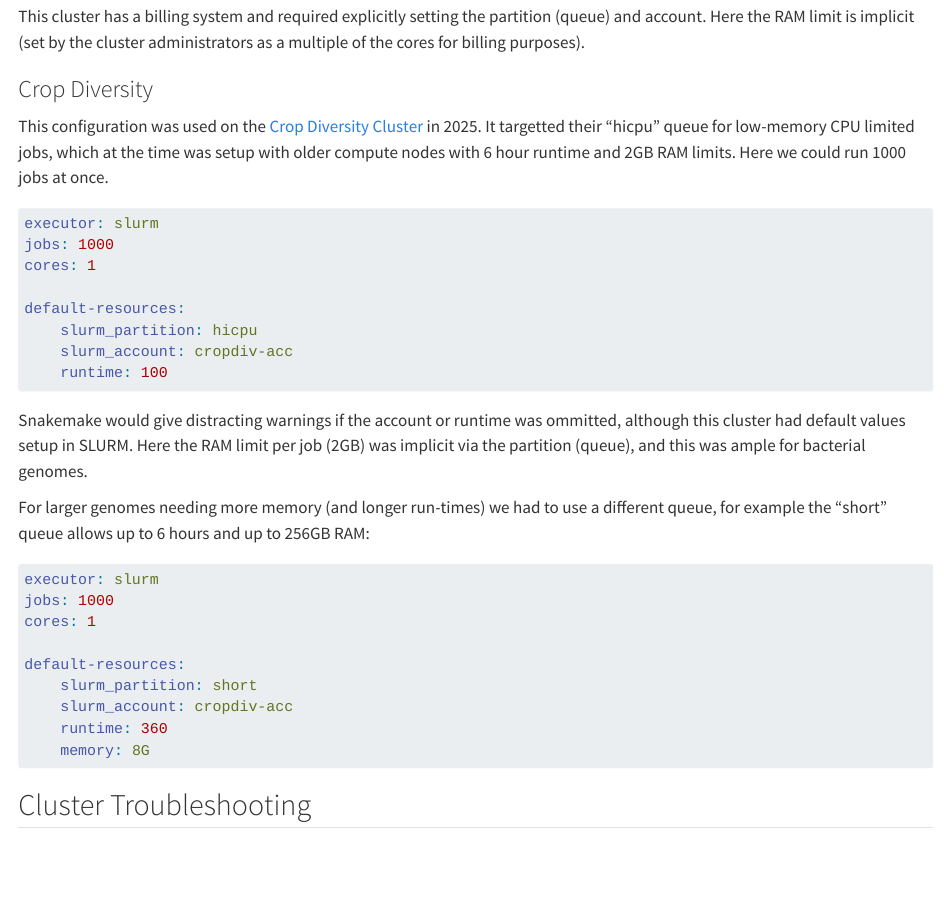
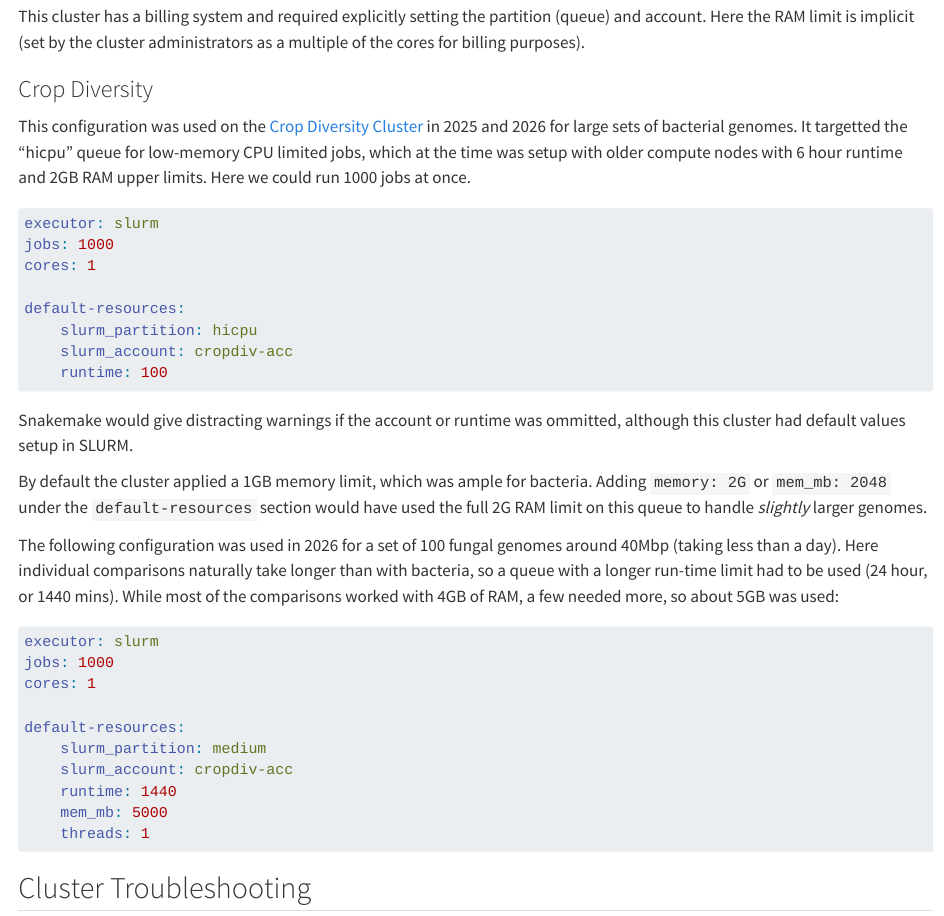
Before and after one commit to pyani-plus/pyani-plus-docs, a Quarto document (cluster.qmd): the page in a window 1100 px wide, from 1080 px down. Rendered offline with R 4.5, knitr and Pandoc in place of Quarto, with nearby package versions.

Commit message:
Fungal example of RAM limits in Slurm config (#16)

````diff
--- a/cluster.qmd
+++ b/cluster.qmd
@@ -73,9 +73,9 @@ as a multiple of the cores for billing purposes).
 ### Crop Diversity
 
 This configuration was used on the [Crop Diversity Cluster](https://cropdiversity.ac.uk)
-in 2025. It targetted their "hicpu" queue for low-memory CPU limited jobs, which at the
-time was setup with older compute nodes with 6 hour runtime and 2GB RAM limits.
-Here we could run 1000 jobs at once.
+in 2025 and 2026 for large sets of bacterial genomes. It targetted the "hicpu" queue for
+low-memory CPU limited jobs, which at the time was setup with older compute nodes with
+6 hour runtime and 2GB RAM upper limits. Here we could run 1000 jobs at once.
 
 ```yaml
 executor: slurm
@@ -90,12 +90,18 @@ default-resources:
 
 Snakemake would give distracting warnings if the account or runtime was
 ommitted, although this cluster had default values setup in SLURM.
-Here the RAM limit per job (2GB) was implicit via the partition (queue),
-and this was ample for bacterial genomes.
 
-For larger genomes needing more memory (and longer run-times) we had to
-use a different queue, for example the "short" queue allows up to 6 hours
-and up to 256GB RAM:
+By default the cluster applied a 1GB memory limit, which was ample
+for bacteria. Adding `memory: 2G` or `mem_mb: 2048` under the
+`default-resources` section would have used the full 2G RAM limit on
+this queue to handle *slightly* larger genomes.
+
+The following configuration was used in 2026 for a set of 100 fungal
+genomes around 40Mbp (taking less than a day).
+Here individual comparisons naturally take longer than with bacteria,
+so a queue with a longer run-time limit had to be used (24 hour, or 1440 mins).
+While most of the comparisons worked with 4GB of RAM, a few needed more,
+so about 5GB was used:
 
 ```yaml
 executor: slurm
@@ -103,10 +109,11 @@ jobs: 1000
 cores: 1
 
 default-resources:
-    slurm_partition: short
+    slurm_partition: medium
     slurm_account: cropdiv-acc
-    runtime: 360
-    memory: 8G
+    runtime: 1440
+    mem_mb: 5000
+    threads: 1
 ```
 
 ## Cluster Troubleshooting
````
